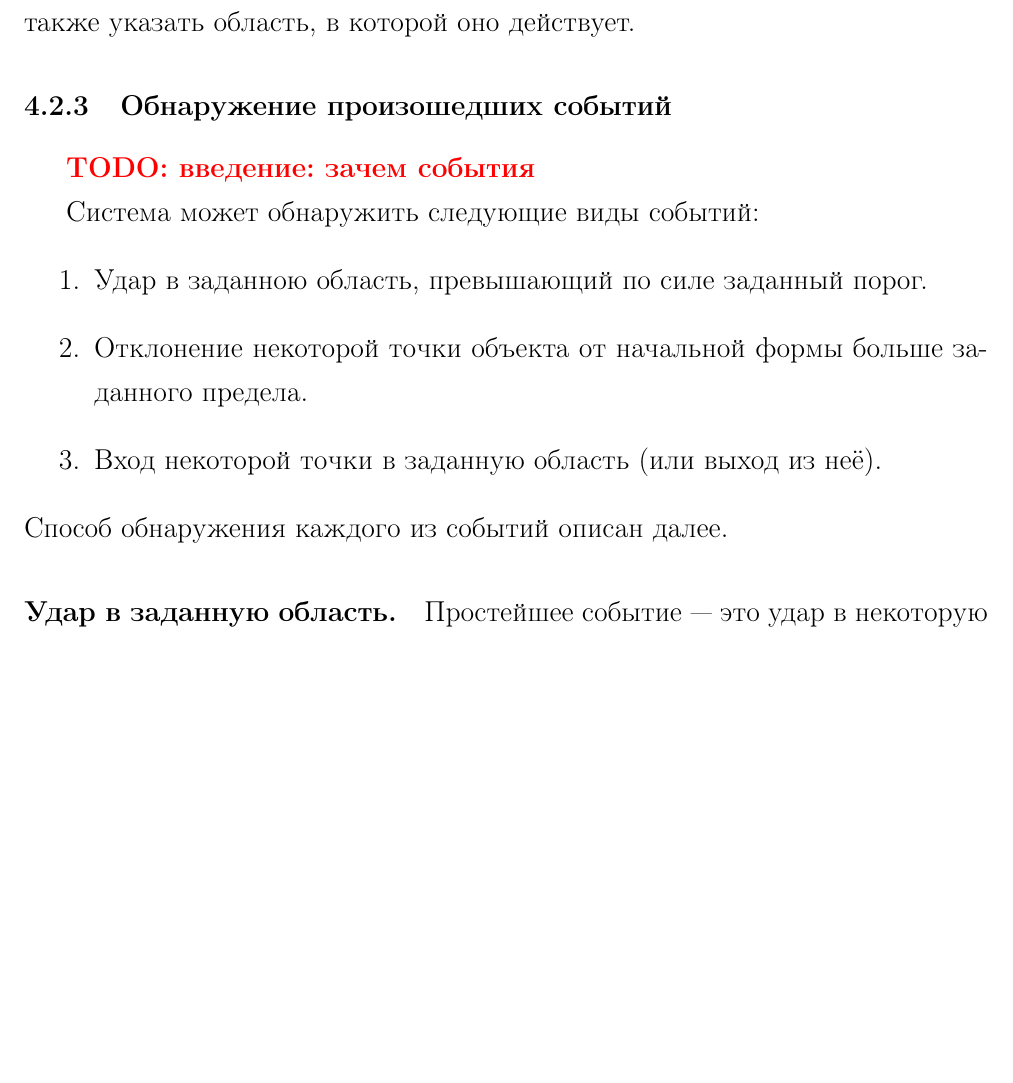
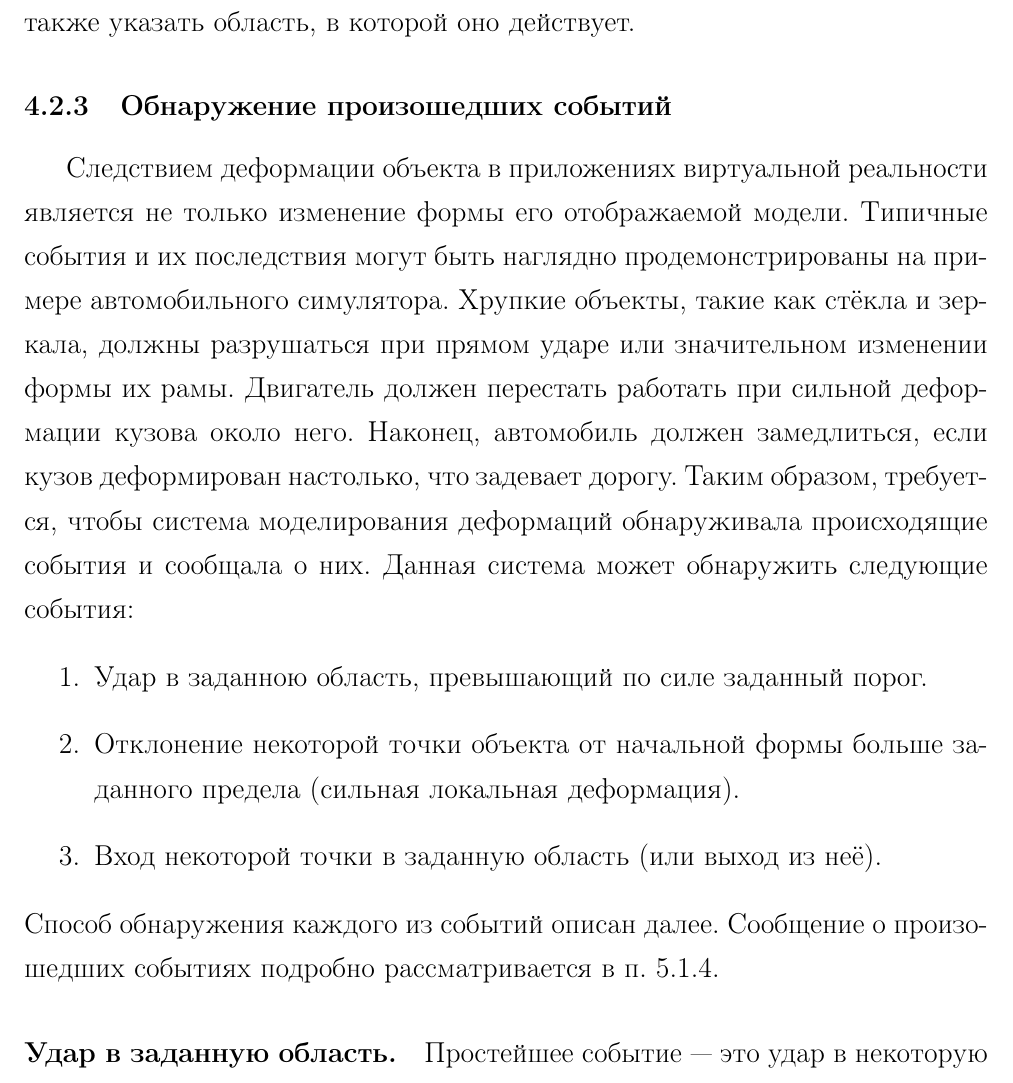
Before and after one commit to NIA/diploma, a LaTeX document (text/src/base.tex): part of page 14 of 51, cut so that both start at the same text, the shorter picture padded with empty space. Compiled offline with pdfLaTeX; a missing bibliography style is replaced by a similar one.

Commit message:
Рассказал, зачем нужны события

```diff
--- a/text/src/base.tex
+++ b/text/src/base.tex
@@ -430,15 +430,22 @@
 
       \subsubsection{Обнаружение произошедших событий}\label{sssec:events}
 
-        \todo{введение: зачем события}
-
-        Система может обнаружить следующие виды событий:
+        Следствием деформации объекта в~приложениях виртуальной реальности является не только
+        изменение формы его отображаемой модели. Типичные события и их последствия могут быть
+        наглядно продемонстрированы на примере автомобильного симулятора. Хрупкие объекты, такие как
+        стёкла и зеркала, должны разрушаться при прямом ударе или значительном изменении формы их
+        рамы. Двигатель должен перестать работать при сильной деформации кузова около него.
+        Наконец, автомобиль должен замедлиться, если кузов деформирован настолько, что задевает
+        дорогу. Таким образом, требуется, чтобы система моделирования деформаций обнаруживала
+        происходящие события и сообщала о них. Данная система может обнаружить следующие события:
         \begin{enumerate}
           \item Удар в~заданною область, превышающий по~силе заданный порог.
-          \item Отклонение некоторой точки объекта от~начальной формы больше заданного предела.
+          \item Отклонение некоторой точки объекта от~начальной формы больше заданного предела
+          (сильная локальная деформация).
           \item Вход некоторой точки в~заданную область (или выход из~неё).
         \end{enumerate}
-        Способ обнаружения каждого из событий описан далее.
+        Способ обнаружения каждого из событий описан далее. Сообщение о~произошедших событиях
+        подробно рассматривается в п.~\ref{sssec:reactions}.
 
         \paragraph{Удар в заданную область.}
         Простейшее событие~--- это удар в некоторую область, заданную массивом индексов
```
Also changed, not shown: text/src/base.tex (2 more changed lines).
